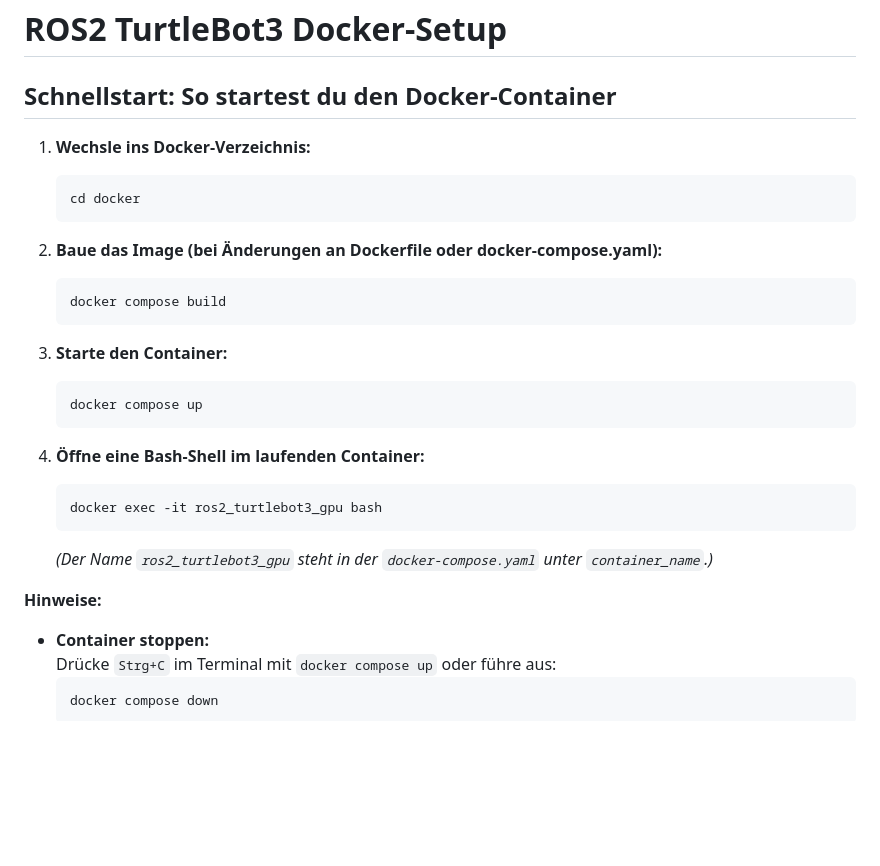
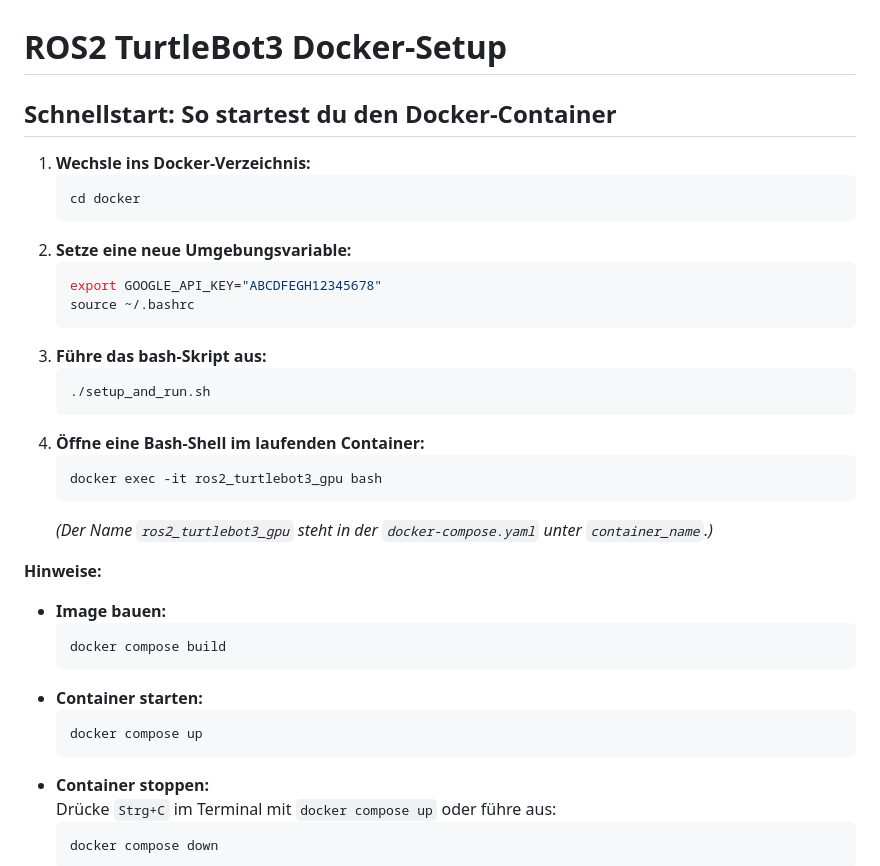
Before and after one commit to nils93/chat2robot, a Markdown page: docker/README.md, the part around the change. Rendered like a GitHub page; blank space fills up the shorter version.

Commit message:
Revise Docker README for environment variable and script
Updated README to include new environment variable setup and script execution instructions.

````diff
--- a/docker/README.md
+++ b/docker/README.md
@@ -6,17 +6,15 @@
    ```bash
    cd docker
    ```
-
-2. **Baue das Image (bei Änderungen an Dockerfile oder docker-compose.yaml):**
+2. **Setze eine neue Umgebungsvariable:**
    ```bash
-   docker compose build
+   export GOOGLE_API_KEY="ABCDFEGH12345678"
+   source ~/.bashrc
    ```
-
-3. **Starte den Container:**
+3. **Führe das bash-Skript aus:**
    ```bash
-   docker compose up
+   ./setup_and_run.sh
    ```
-
 4. **Öffne eine Bash-Shell im laufenden Container:**
    ```bash
    docker exec -it ros2_turtlebot3_gpu bash
@@ -24,6 +22,15 @@
    *(Der Name `ros2_turtlebot3_gpu` steht in der `docker-compose.yaml` unter `container_name`.)*
 
 **Hinweise:**
+
+- **Image bauen:**
+   ```bash
+   docker compose build
+   ```
+- **Container starten:**
+   ```bash
+   docker compose up
+   ```
 - **Container stoppen:**
   Drücke `Strg+C` im Terminal mit `docker compose up` oder führe aus:
   ```bash
````
